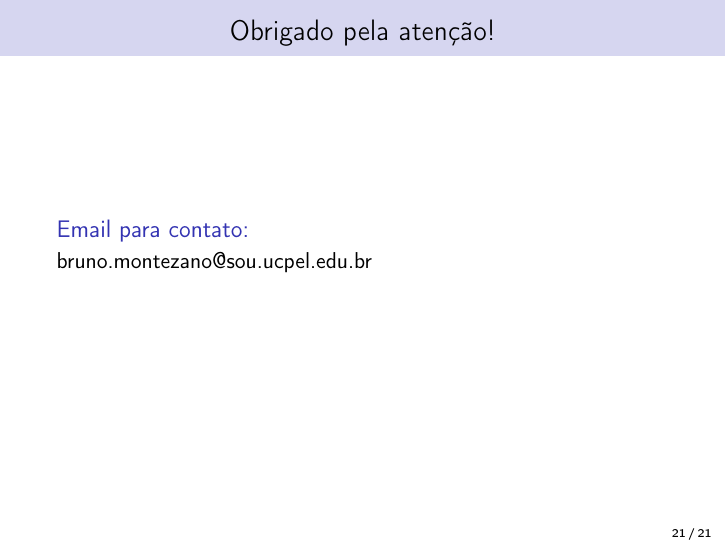
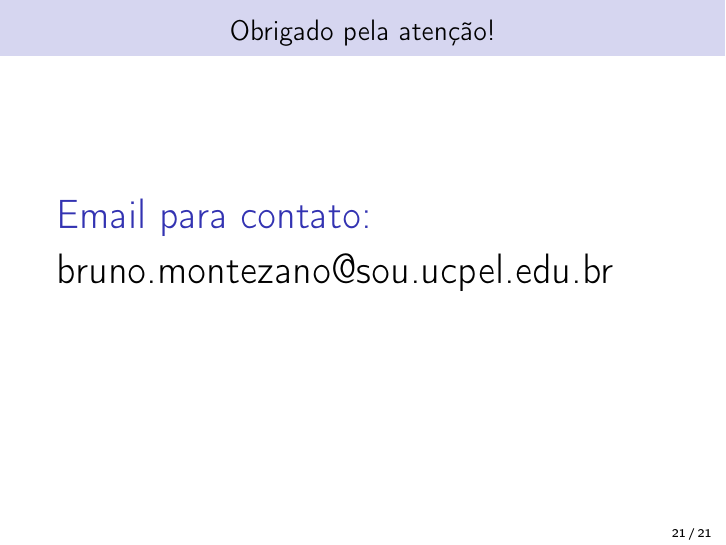
Before and after one commit to brunomontezano/projeto-tcc, LaTeX slides (apresentacao.tex): page 21 of 21. Compiled offline with pdfLaTeX.

Commit message:
Aumentando fonte do último slide.

```diff
--- a/apresentacao.tex
+++ b/apresentacao.tex
@@ -326,6 +326,9 @@
 \begin{frame}
 \frametitle{Obrigado pela atenção!}
 
+    \setbeamerfont{block title}{size=\huge}
+    \setbeamerfont{block body}{size=\huge}
+
     \begin{block}{Email para contato:}
         bruno.montezano@sou.ucpel.edu.br
     \end{block}
```
Also changed, not shown: apresentacao.pdf.
